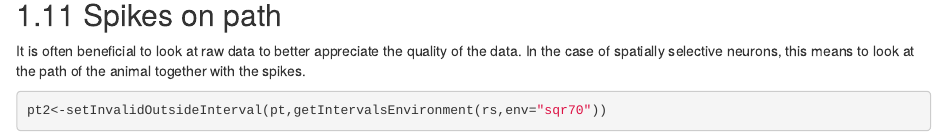
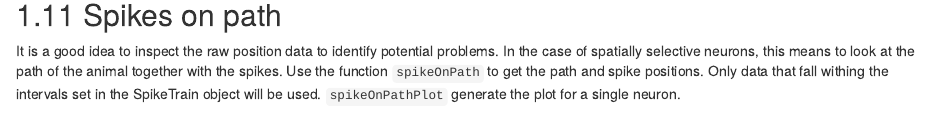
Before and after one commit to okornienko/relectroDoc, an R Markdown document (06-SpatialProperties2d.Rmd): the page in a window 1100 px wide, from 4890 px down. Rendered offline with R 4.5, knitr and Pandoc, with nearby package versions; drawn as R Markdown's standard HTML page in place of the format the file asks for; some code elsewhere in the file could not run offline.

Commit message:
simplify the use of spikeOnPath

````diff
--- a/06-SpatialProperties2d.Rmd
+++ b/06-SpatialProperties2d.Rmd
@@ -166,12 +166,11 @@ There is also the function `firingRateMapAutosPlot()` to plot all spatial autoco
 
 ## Spikes on path
 
-It is often beneficial to look at raw data to better appreciate the quality of the data.
-In the case of spatially selective neurons, this means to look at the path of the animal together with the spikes.
+It is a good idea to inspect the raw position data to identify potential problems.
+In the case of spatially selective neurons, this means to look at the path of the animal together with the spikes. Use the function `spikeOnPath` to get the path and spike positions. Only data that fall withing the intervals set in the SpikeTrain object will be used. `spikeOnPathPlot` generate the plot for a single neuron.
 
 ```{R sp2d_spikesOnPath}
-pt2<-setInvalidOutsideInterval(pt,getIntervalsEnvironment(rs,env="sqr70"))
-sop<-spikeOnPath(sp,st.sqr70,pt2)
+sop<-spikeOnPath(sp,st.sqr70,pt)
 spikeOnPathPlot(sop,clu=8)
 rm(session,datadir,rs,pt,st,st.sqr70,sp,pt2,sop,statThreshold)
 ```
````
